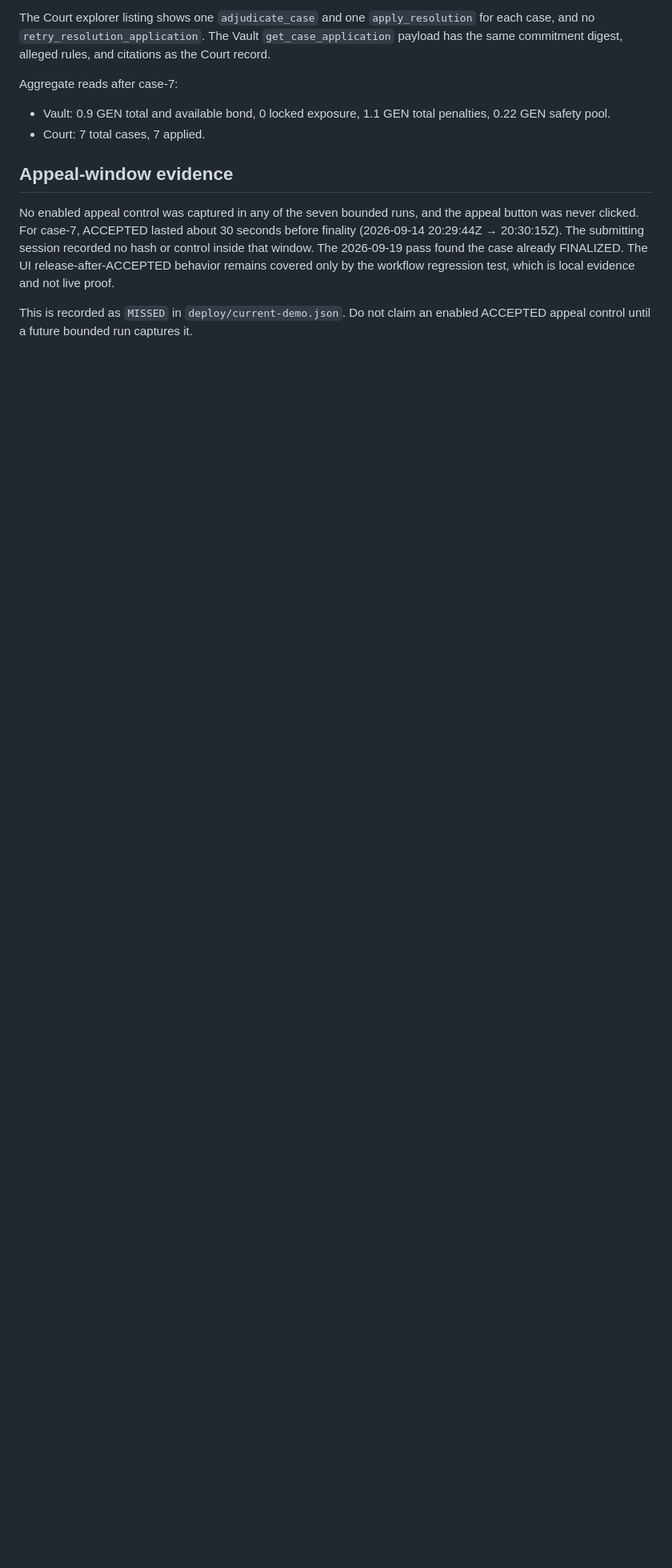
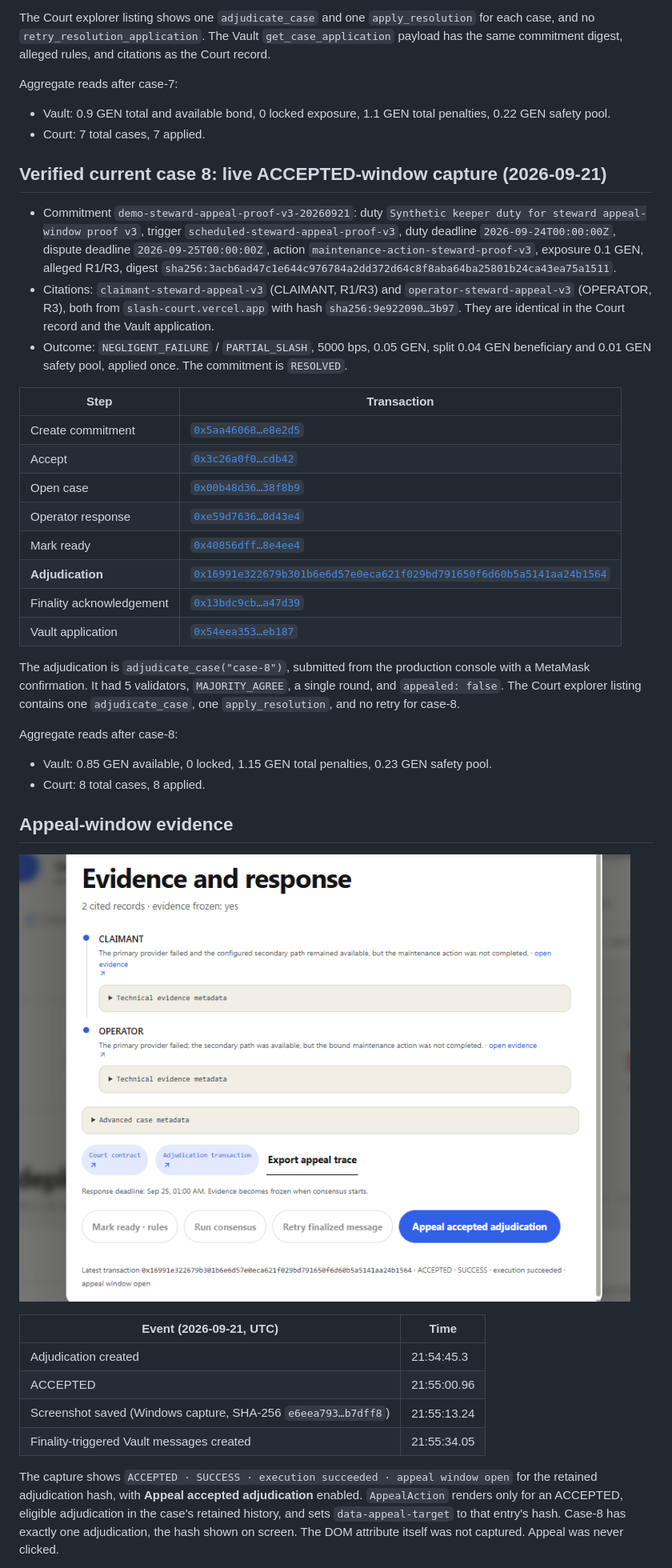
Before and after one commit to JWattjr/Slash-court, a Markdown page: docs/DEMO_READINESS.md, the part around one of its changes. Shown at 80% size. Drawn GitHub-style; pictures changed too: docs/evidence/case-8-accepted-appeal-window.png (added); blank space fills up the shorter version.

Commit message:
Record case-8 live ACCEPTED-window appeal proof

```diff
--- a/docs/DEMO_READINESS.md
+++ b/docs/DEMO_READINESS.md
@@ -340,15 +341,59 @@ Aggregate reads after case-7:
   penalties, 0.22 GEN safety pool.
 - Court: 7 total cases, 7 applied.
 
+## Verified current case 8: live ACCEPTED-window capture (2026-09-21)
+
+- Commitment `demo-steward-appeal-proof-v3-20260921`: duty `Synthetic keeper
+  duty for steward appeal-window proof v3`, trigger
+  `scheduled-steward-appeal-proof-v3`, duty deadline `2026-09-24T00:00:00Z`,
+  dispute deadline `2026-09-25T00:00:00Z`, action
+  `maintenance-action-steward-proof-v3`, exposure 0.1 GEN, alleged R1/R3,
+  digest `sha256:3acb6ad47c1e644c976784a2dd372d64c8f8aba64ba25801b24ca43ea75a1511`.
+- Citations: `claimant-steward-appeal-v3` (CLAIMANT, R1/R3) and
+  `operator-steward-appeal-v3` (OPERATOR, R3), both from
+  `slash-court.vercel.app` with hash `sha256:9e922090…3b97`. They are identical
+  in the Court record and the Vault application.
+- Outcome: `NEGLIGENT_FAILURE` / `PARTIAL_SLASH`, 5000 bps, 0.05 GEN, split
+  0.04 GEN beneficiary and 0.01 GEN safety pool, applied once. The commitment
+  is `RESOLVED`.
+
+| Step | Transaction |
+| --- | --- |
+| Create commitment | [`0x5aa46068…e8e2d5`](https://explorer-studio.genlayer.com/tx/0x5aa4606822e70ef2dcb83d507f8020f8e4b6166bd00d0569c2d9e0c474e8e2d5) |
+| Accept | [`0x3c26a0f0…cdb42`](https://explorer-studio.genlayer.com/tx/0x3c26a0f068ac6c6cfbf296e17c5ab7acc004e4689221ab92fdb03e858ebcdb42) |
+| Open case | [`0x00b48d36…38f8b9`](https://explorer-studio.genlayer.com/tx/0x00b48d369a8bc3d39a1a9f1d920d4aaba7772fb4e97ef498fb9390aa4e38f8b9) |
+| Operator response | [`0xe59d7636…0d43e4`](https://explorer-studio.genlayer.com/tx/0xe59d76367f1b7f03f5cd39823513a3fa1e5ea57e965618e7e257771a4e0d43e4) |
+| Mark ready | [`0x40856dff…8e4ee4`](https://explorer-studio.genlayer.com/tx/0x40856dffa09f75f26cbc8dc9ac7f1b44ccddb1ec2e70247063d2cd5aea8e4ee4) |
+| **Adjudication** | [`0x16991e322679b301b6e6d57e0eca621f029bd791650f6d60b5a5141aa24b1564`](https://explorer-studio.genlayer.com/tx/0x16991e322679b301b6e6d57e0eca621f029bd791650f6d60b5a5141aa24b1564) |
+| Finality acknowledgement | [`0x13bdc9cb…a47d39`](https://explorer-studio.genlayer.com/tx/0x13bdc9cb01f98a2b640b0f42a320a96e5e832363c922c7f66b3f14cf8ea47d39) |
+| Vault application | [`0x54eea353…eb187`](https://explorer-studio.genlayer.com/tx/0x54eea353b9bf788e1add183b54392ac2c88863cc6c5a5979365fb81508eeb187) |
+
+The adjudication is `adjudicate_case("case-8")`, submitted from the production
+console with a MetaMask confirmation. It had 5 validators, `MAJORITY_AGREE`, a
+single round, and `appealed: false`. The Court explorer listing contains one
+`adjudicate_case`, one `apply_resolution`, and no retry for case-8.
+
+Aggregate reads after case-8:
+
+- Vault: 0.85 GEN available, 0 locked, 1.15 GEN total penalties, 0.23 GEN
+  safety pool.
+- Court: 8 total cases, 8 applied.
+
 ## Appeal-window evidence
 
-No enabled appeal control was captured in any of the seven bounded runs, and
-the appeal button was never clicked. For case-7, ACCEPTED lasted about 30
-seconds before finality (2026-09-14 20:29:44Z → 20:30:15Z). The submitting
-session recorded no hash or control inside that window. The 2026-09-19 pass
-found the case already FINALIZED. The UI release-after-ACCEPTED behavior
-remains covered only by the workflow regression test, which is local evidence
-and not live proof.
+![Case-8 during the ACCEPTED window](evidence/case-8-accepted-appeal-window.png)
 
-This is recorded as `MISSED` in `deploy/current-demo.json`. Do not claim an
-enabled ACCEPTED appeal control until a future bounded run captures it.
+| Event (2026-09-21, UTC) | Time |
+| --- | --- |
+| Adjudication created | 21:54:45.3 |
+| ACCEPTED | 21:55:00.96 |
+| Screenshot saved (Windows capture, SHA-256 `e6eea793…b7dff8`) | 21:55:13.24 |
+| Finality-triggered Vault messages created | 21:55:34.05 |
+
+The capture shows `ACCEPTED · SUCCESS · execution succeeded · appeal window
+open` for the retained adjudication hash, with **Appeal accepted adjudication**
+enabled. `AppealAction` renders only for an ACCEPTED, eligible adjudication in
+the case's retained history, and sets `data-appeal-target` to that entry's
+hash. Case-8 has exactly one adjudication, the hash shown on screen. The DOM
+attribute itself was not captured. Appeal was never clicked.
+
```
Also changed, not shown: other parts of docs/DEMO_READINESS.md (+31 -32 lines), docs/STEWARD_RESPONSE.md (+44 -21 lines), docs/SUBMISSION_GUIDE.md (+32 -29 lines), 1 other file.
